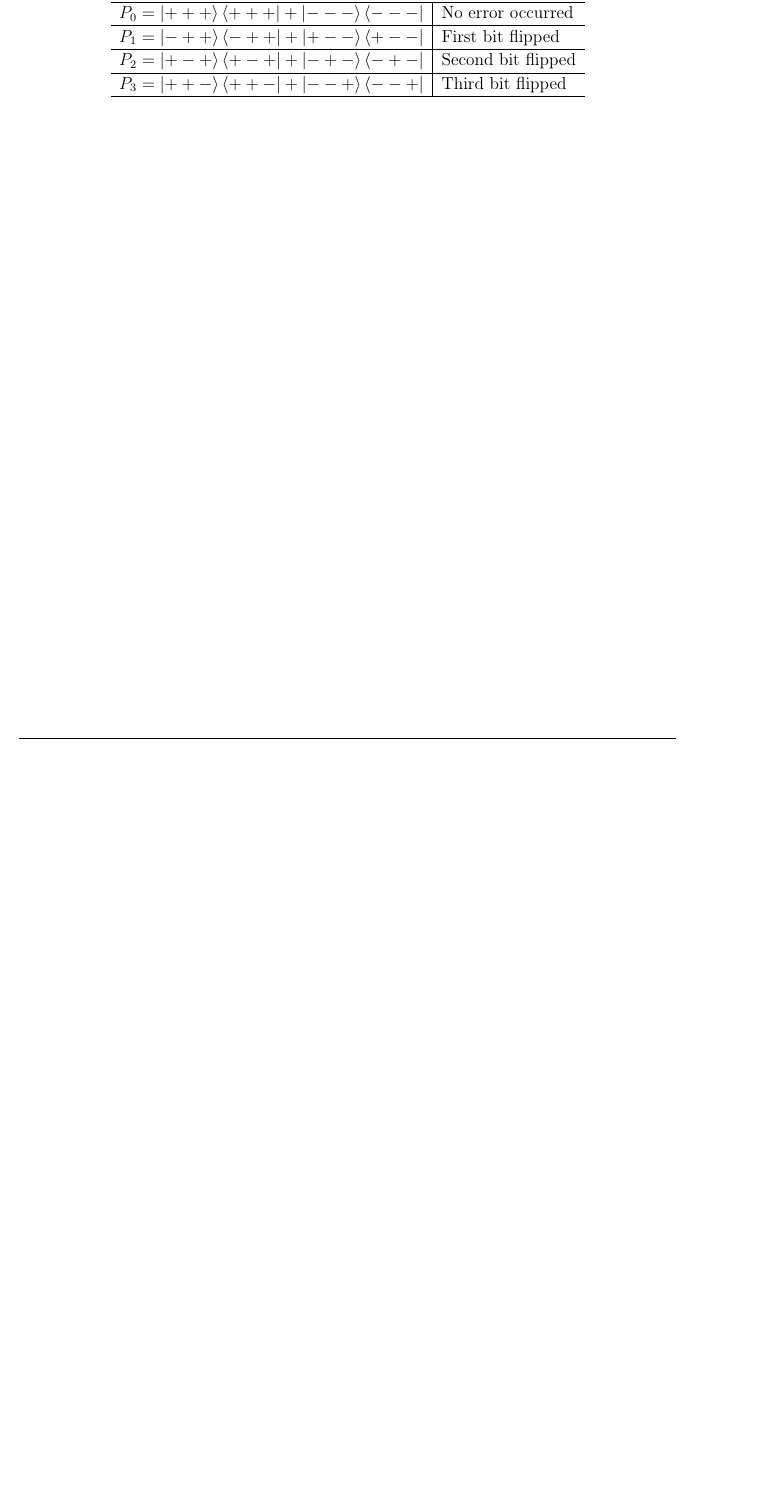
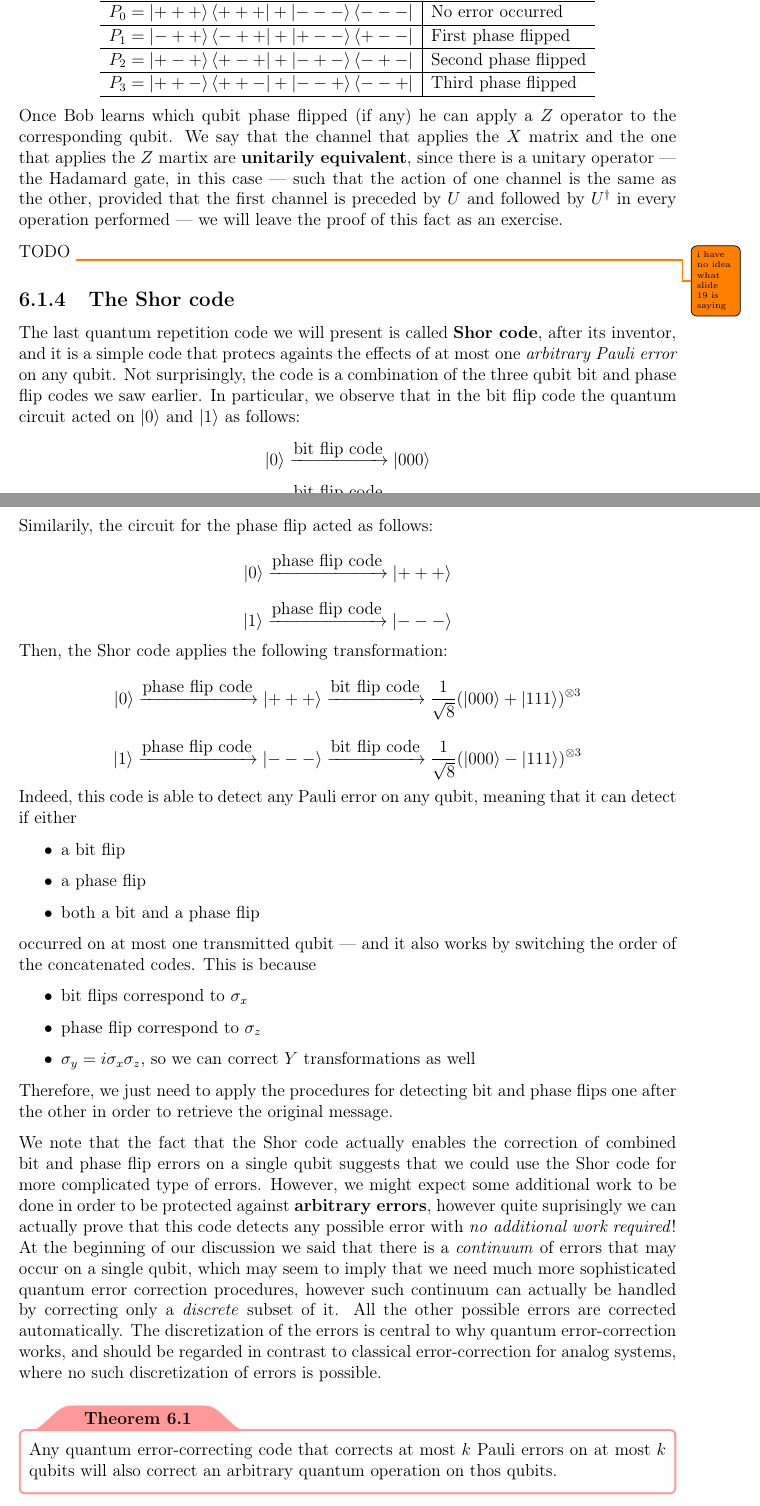
Before and after one commit to aflaag-notes/quantum-computing, a LaTeX thesis (src/QuantumComputing.tex, which reads src/chapters/qec.tex): part of page 116 of 118 before the commit and two parts of pages 116 and 117 of 120 after it, the two joined at a grey line, cut so that both start at the same text, the shorter picture padded with empty space. The pictures show the PDF file src/QuantumComputing.pdf that the author committed with the source.

Commit message:
lesson 17 more or less done

```diff
--- a/src/chapters/qec.tex
+++ b/src/chapters/qec.tex
@@ -121,9 +133,39 @@ Then, Bob can discover if a qubit phase flip occured through the following table
 		\hline
-		$P_1 = \ket{-++} \bra{-++} + \ket{+--} \bra{+--}$ & First bit flipped  \\
+		$P_1 = \ket{-++} \bra{-++} + \ket{+--} \bra{+--}$ & First phase flipped  \\
 		\hline
-		$P_2 = \ket{+-+} \bra{+-+} + \ket{-+-} \bra{-+-}$ & Second bit flipped \\
+		$P_2 = \ket{+-+} \bra{+-+} + \ket{-+-} \bra{-+-}$ & Second phase flipped \\
 		\hline
-		$P_3 = \ket{++-} \bra{++-} + \ket{--+} \bra{--+}$ & Third bit flipped  \\
+		$P_3 = \ket{++-} \bra{++-} + \ket{--+} \bra{--+}$ & Third phase flipped  \\
 		\hline
 	\end{tabular}
 \end{center}
+
+Once Bob learns which qubit phase flipped (if any) he can apply a $Z$ operator to the corresponding qubit. We say that the channel that applies the $X$ matrix and the one that applies the $Z$ martix are \tbf{unitarily equivalent}, since there is a unitary operator --- the Hadamard gate, in this case --- such that the action of one channel is the same as the other, provided that the first channel is preceded by $U$ and followed by $U^\dag$ in every operation performed --- we will leave the proof of this fact as an exercise.
+
+TODO \todo{i have no idea what slide 19 is saying}
+
+\subsection{The Shor code}
+
+The last quantum repetition code we will present is called \tbf{Shor code}, after its inventor, and it is a simple code that protecs againts the effects of at most one \tit{arbitrary Pauli error} on any qubit. Not surprisingly, the code is a combination of the three qubit bit and phase flip codes we saw earlier. In particular, we observe that in the bit flip code the quantum circuit acted on $\ket 0$ and $\ket 1$ as follows: $$\ket 0 \xrightarrow{\mbox{bit flip code}} \ket{000}$$ $$\ket 1 \xrightarrow{\mbox{bit flip code}} \ket{111}$$ Similarily, the circuit for the phase flip acted as follows: $$\ket 0 \xrightarrow{\mbox{phase flip code}} \ket{+++}$$ $$\ket 1 \xrightarrow{\mbox{phase flip code}} \ket{---}$$ Then, the Shor code applies the following transformation: $$\ket 0 \xrightarrow{\mbox{phase flip code}} \ket{+++} \xrightarrow{\mbox{bit flip code}} \dfrac{1}{\sqrt 8}(\ket{000} + \ket{111})^{\otimes 3}$$ $$\ket 1 \xrightarrow{\mbox{phase flip code}} \ket{---} \xrightarrow{\mbox{bit flip code}} \dfrac{1}{\sqrt 8}(\ket{000} - \ket{111})^{\otimes 3}$$ Indeed, this code is able to detect any Pauli error on any qubit, meaning that it can detect if either
+
+\begin{itemize}
+	\item a bit flip
+	\item a phase flip
+	\item both a bit and a phase flip
+\end{itemize}
+
+occurred on at most one transmitted qubit --- and it also works by switching the order of the concatenated codes. This is because
+
+\begin{itemize}
+	\item bit flips correspond to $\sigma_x$
+	\item phase flip correspond to $\sigma_z$
+	\item $\sigma_y = i \sigma_x \sigma_z$, so we can correct $Y$ transformations as well
+\end{itemize}
+
+Therefore, we just need to apply the procedures for detecting bit and phase flips one after the other in order to retrieve the original message.
+
+We note that the fact that the Shor code actually enables the correction of combined bit and phase flip errors on a single qubit suggests that we could use the Shor code for more complicated type of errors. However, we might expect some additional work to be done in order to be protected against \tbf{arbitrary errors}, however quite suprisingly we can actually prove that this code detects any possible error with \tit{no additional work required}! At the beginning of our discussion we said that there is a \tit{continuum} of errors that may occur on a single qubit, which may seem to imply that we need much more sophisticated quantum error correction procedures, however such continuum can actually be handled by correcting only a \tit{discrete} subset of it. All the other possible errors are corrected automatically. The discretization of the errors is central to why quantum error-correction works, and should be regarded in contrast to classical error-correction for analog systems, where no such discretization of errors is possible.
+
+\begin{framedthm}{}
+	Any quantum error-correcting code that corrects at most $k$ Pauli errors on at most $k$ qubits will also correct an arbitrary quantum operation on thos qubits.
+\end{framedthm}
```
Also changed, not shown: src/QuantumComputing.pdf, src/chapters/qec.tex (22 more changed lines), 6 other files.
